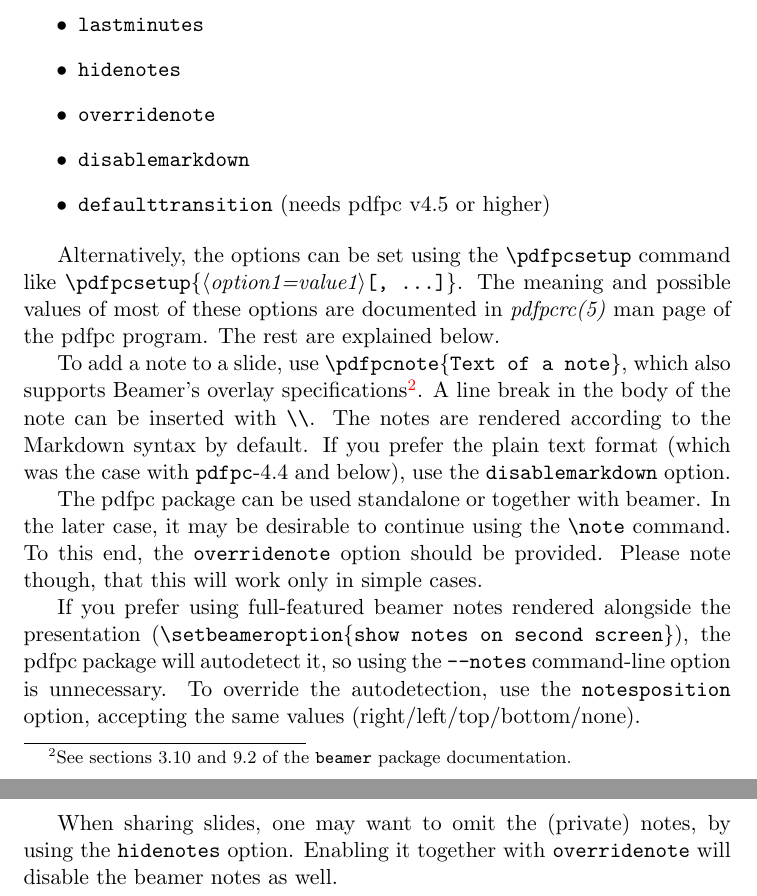
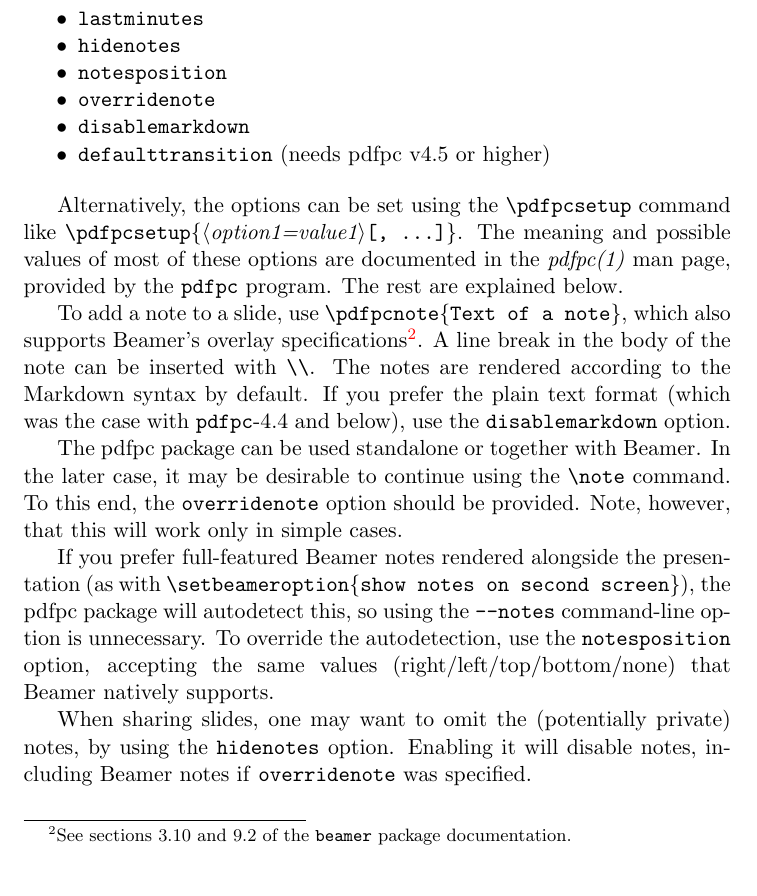
Before and after one commit to pdfpc/latex-pdfpc, a LaTeX document (pdfpc/pdfpc-doc.tex): two parts of pages 3 and 4 of 4 before the commit and part of page 3 of 3 after it, the two joined at a grey line, cut so that both start at the same text. Compiled offline with pdfLaTeX.

Commit message:
Clean up docs formatting, break lines on sentences
This line-break policy is simply a matter of personal preference, and is
by no means integral to this PR. However, it does make future commits
and diffs cleaner, since a change to one sentence equals a one-line
diff.

```diff
--- a/pdfpc/pdfpc-doc.tex
+++ b/pdfpc/pdfpc-doc.tex
@@ -37,6 +37,8 @@
 
 \usepackage{hyperref}
 
+\usepackage{enumitem}
+
 \newcommand*{\sty}[1]{\textsf{#1}}
 \def\param#1%
 {\textit{\rmfamily\mdseries\ensuremath{\langle}#1\ensuremath{\rangle}}}
@@ -112,38 +118,31 @@ The following options may be given as comma-separated list:
     \item \texttt{enduserslide}
     \item \texttt{lastminutes}
     \item \texttt{hidenotes}
+    \item \texttt{notesposition}
     \item \texttt{overridenote}
     \item \texttt{disablemarkdown}
     \item \texttt{defaulttransition} (needs pdfpc v4.5 or higher)
 \end{itemize}
 
-Alternatively, the options can be set using the \cmd{\pdfpcsetup} command
-like \cmd{\pdfpcsetup\{\param{option1=value1}[,~\ldots]\}}.
-The meaning and possible values of most of these options are documented in
-\textit{pdfpcrc(5)} man page of the pdfpc program. The rest are explained below.
+Alternatively, the options can be set using the \cmd{\pdfpcsetup} command like \cmd{\pdfpcsetup\{\param{option1=value1}[,~\ldots]\}}.
+The meaning and possible values of most of these options are documented in the \textit{pdfpc(1)} man page, provided by the \texttt{pdfpc} program.
+The rest are explained below.
 
-To add a note to a slide, use \cmd{\pdfpcnote\{Text of a note\}}, which also
-supports Beamer's overlay specifications\footnote{See sections 3.10 and 9.2 of
-the \texttt{beamer} package documentation.}. A line break in the body of the
-note can be inserted with \cmd{\\}. The notes are rendered according to the
-Markdown syntax by default. If you prefer the plain text format (which was the
-case with \texttt{pdfpc}-4.4 and below), use the \texttt{disablemarkdown}
-option.
+To add a note to a slide, use \cmd{\pdfpcnote\{Text of a note\}}, which also supports Beamer's overlay specifications\footnote{See sections 3.10 and 9.2 of the \texttt{beamer} package documentation.}.
+A line break in the body of the note can be inserted with \cmd{\\}.
+The notes are rendered according to the Markdown syntax by default.
+If you prefer the plain text format (which was the case with \texttt{pdfpc}-4.4 and below), use the \texttt{disablemarkdown} option.
 
-The pdfpc package can be used standalone or together with beamer. In
-the later case, it may be desirable to continue using the \cmd{\note}
-command. To this end, the \texttt{overridenote} option should be provided.
-Please note though, that this will work only in simple cases.
+The pdfpc package can be used standalone or together with Beamer.
+In the later case, it may be desirable to continue using the \cmd{\note} command.
+To this end, the \texttt{overridenote} option should be provided.
+Note, however, that this will work only in simple cases.
 
-If you prefer using full-featured beamer notes rendered alongside the
-presentation (\cmd{\setbeameroption\{show notes on second screen\}}), the pdfpc
-package will autodetect it, so using the \texttt{--notes} command-line option is
-unnecessary. To override the autodetection, use the \texttt{notesposition}
-option, accepting the same values (right/left/top/bottom/none).
+If you prefer full-featured Beamer notes rendered alongside the presentation (as with \cmd{\setbeameroption\{show notes on second screen\}}), the pdfpc package will autodetect this, so using the \texttt{--notes} command-line option is unnecessary.
+To override the autodetection, use the \texttt{notesposition} option, accepting the same values (right/left/top/bottom/none) that Beamer natively supports.
 
-When sharing slides, one may want to omit the (private) notes, by using the
-\texttt{hidenotes} option. Enabling it together with \texttt{overridenote} will
-disable the beamer notes as well.
+When sharing slides, one may want to omit the (potentially private) notes, by using the \texttt{hidenotes} option.
+Enabling it will disable notes, including Beamer notes if \texttt{overridenote} was specified.
 
 \StopEventually{%
     \clearpage
```
Also changed, not shown: pdfpc/pdfpc-doc.tex (38 more changed lines). Lines whose indentation alone changed are shown as unchanged.
